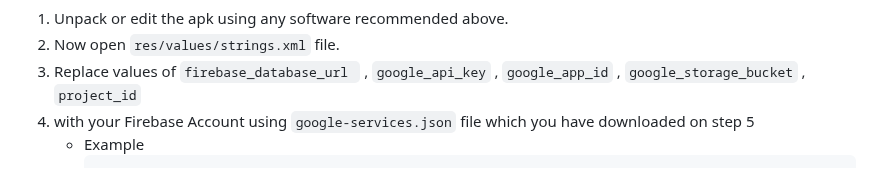
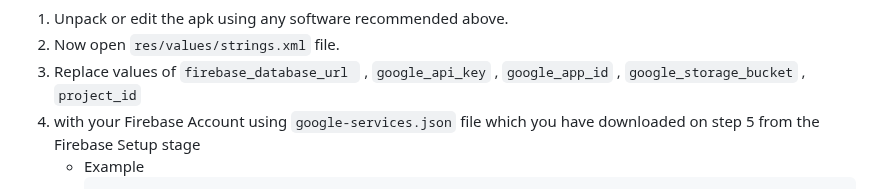
Before and after one commit to pashamasr01287654800/AIRAVAT, a Markdown page: README.md, the part around the change. GitHub-like rendering.

````diff
--- a/README.md
+++ b/README.md
@@ -89,7 +89,7 @@
  1. Unpack or edit the apk using any software recommended above.
  1. Now open `res/values/strings.xml` file.
  1. Replace values of `firebase_database_url ` , `google_api_key` , `google_app_id` , `google_storage_bucket` , `project_id`
- 1. with your Firebase Account using `google-services.json` file which you have downloaded on step 5
+ 1. with your Firebase Account using `google-services.json` file which you have downloaded on step 5 from the Firebase Setup stage
     - Example
        ```xml
        <string name="firebase_database_url">https://your_databaseURL.firebase.com</string>
````
